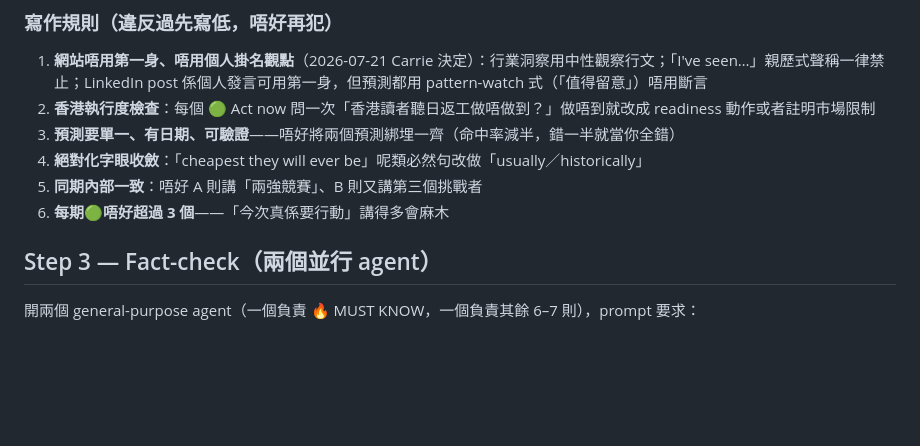
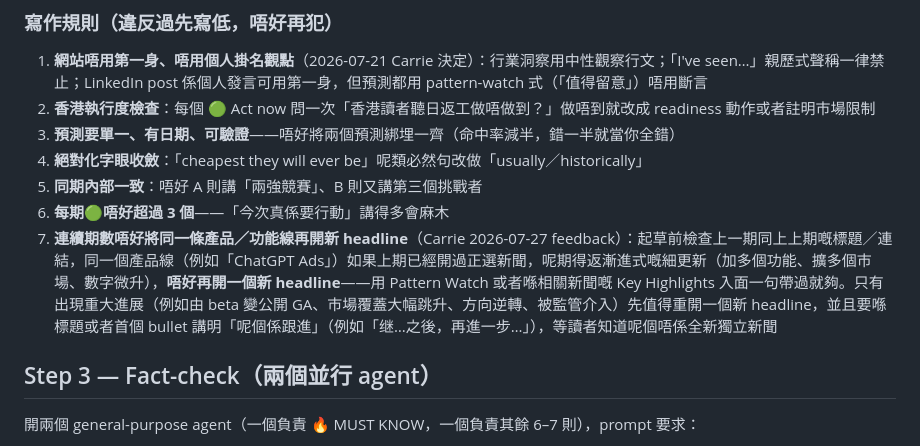
Before and after one commit to carriehw/carrie-ai-intelligence, a Markdown page: WORKFLOW.md, the part around the change. GitHub-like rendering; blank space fills up the shorter version.

```diff
--- a/WORKFLOW.md
+++ b/WORKFLOW.md
@@ -62,6 +62,7 @@
 4. **絕對化字眼收斂**：「cheapest they will ever be」呢類必然句改做「usually／historically」
 5. **同期內部一致**：唔好 A 則講「兩強競賽」、B 則又講第三個挑戰者
 6. **每期🟢唔好超過 3 個**——「今次真係要行動」講得多會麻木
+7. **連續期數唔好將同一條產品／功能線再開新 headline**（Carrie 2026-07-27 feedback）：起草前檢查上一期同上上期嘅標題／連結，同一個產品線（例如「ChatGPT Ads」）如果上期已經開過正選新聞，呢期得返漸進式嘅細更新（加多個功能、擴多個市場、數字微升），**唔好再開一個新 headline**——用 Pattern Watch 或者喺相關新聞嘅 Key Highlights 入面一句帶過就夠。只有出現重大進展（例如由 beta 變公開 GA、市場覆蓋大幅跳升、方向逆轉、被監管介入）先值得重開一個新 headline，並且要喺標題或者首個 bullet 講明「呢個係跟進」（例如「继…之後，再進一步…」），等讀者知道呢個唔係全新獨立新聞
 
 ## Step 3 — Fact-check（兩個並行 agent）
 
```
Also changed, not shown: LEARNINGS.md (+12 -0 lines).
